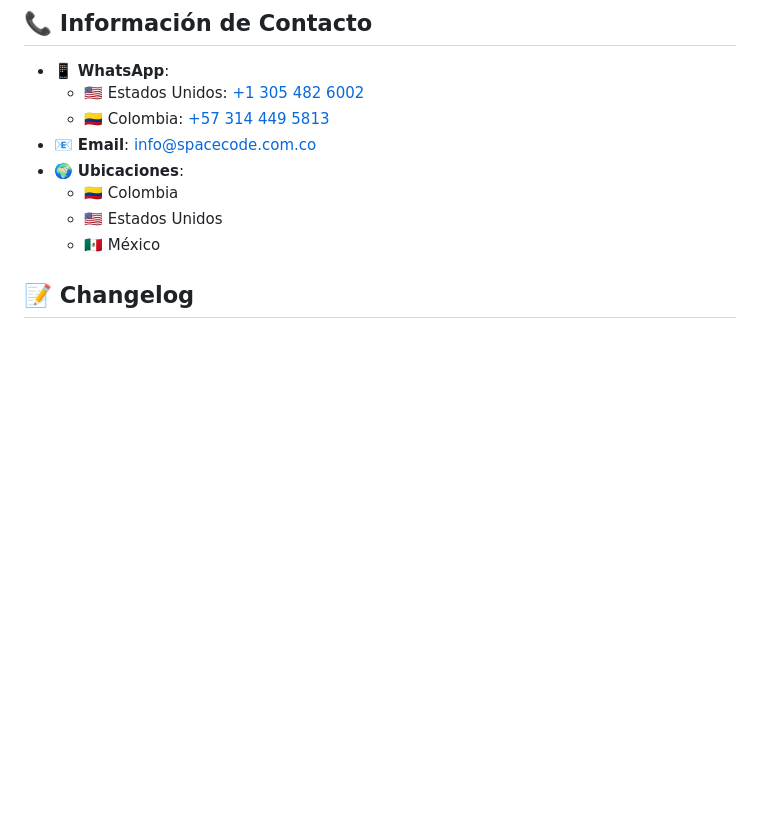
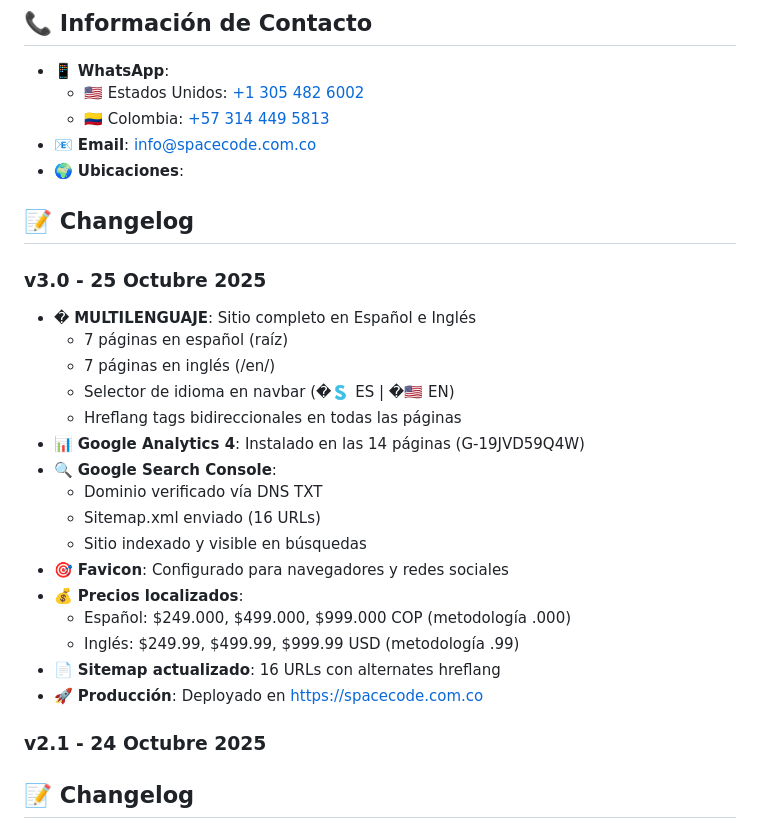
Before and after one commit to J4VJ4R/webpage_spacecode_2025, a Markdown page: README.md, the part around the change printed below. Rendered like a GitHub page; blank space fills up the shorter version.

```diff
--- a/README.md
+++ b/README.md
@@ -161,9 +226,27 @@ Ver detalles completos en `SEO_AUDIT_REPORT.md`
   - 🇨🇴 Colombia: [+57 314 449 5813](https://wa.me/573144495813)
 - 📧 **Email**: info@spacecode.com.co
 - 🌍 **Ubicaciones**:
-  - 🇨🇴 Colombia
-  - 🇺🇸 Estados Unidos
-  - 🇲🇽 México
+## 📝 Changelog
+
+### v3.0 - 25 Octubre 2025
+- � **MULTILENGUAJE**: Sitio completo en Español e Inglés
+  - 7 páginas en español (raíz)
+  - 7 páginas en inglés (/en/)
+  - Selector de idioma en navbar (�🇸 ES | �🇺🇸 EN)
+  - Hreflang tags bidireccionales en todas las páginas
+- 📊 **Google Analytics 4**: Instalado en las 14 páginas (G-19JVD59Q4W)
+- 🔍 **Google Search Console**:
+  - Dominio verificado vía DNS TXT
+  - Sitemap.xml enviado (16 URLs)
+  - Sitio indexado y visible en búsquedas
+- 🎯 **Favicon**: Configurado para navegadores y redes sociales
+- 💰 **Precios localizados**:
+  - Español: $249.000, $499.000, $999.000 COP (metodología .000)
+  - Inglés: $249.99, $499.99, $999.99 USD (metodología .99)
+- 📄 **Sitemap actualizado**: 16 URLs con alternates hreflang
+- 🚀 **Producción**: Deployado en https://spacecode.com.co
+
+### v2.1 - 24 Octubre 2025
 
 ## 📝 Changelog
 
```
Also changed, not shown: other parts of README.md (+93 -28 lines).
